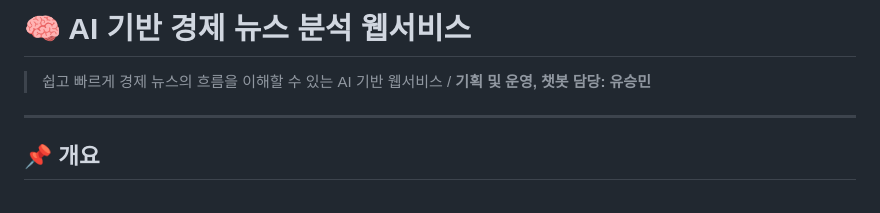
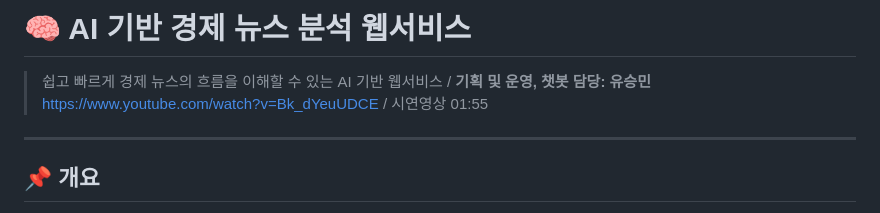
Before and after one commit to yooseungmin9/yoo-chatbot-v1, a Markdown page: README.md, the part around the change. Rendered like a GitHub page.

Commit message:
Update README.md
Added a link to the demonstration video in the README.

```diff
--- a/README.md
+++ b/README.md
@@ -1,6 +1,7 @@
 # 🧠 AI 기반 경제 뉴스 분석 웹서비스
 > 쉽고 빠르게 경제 뉴스의 흐름을 이해할 수 있는 AI 기반 웹서비스 /
 > **기획 및 운영, 챗봇 담당: 유승민**
+> https://www.youtube.com/watch?v=Bk_dYeuUDCE / 시연영상 01:55
 
 ---
 
```
